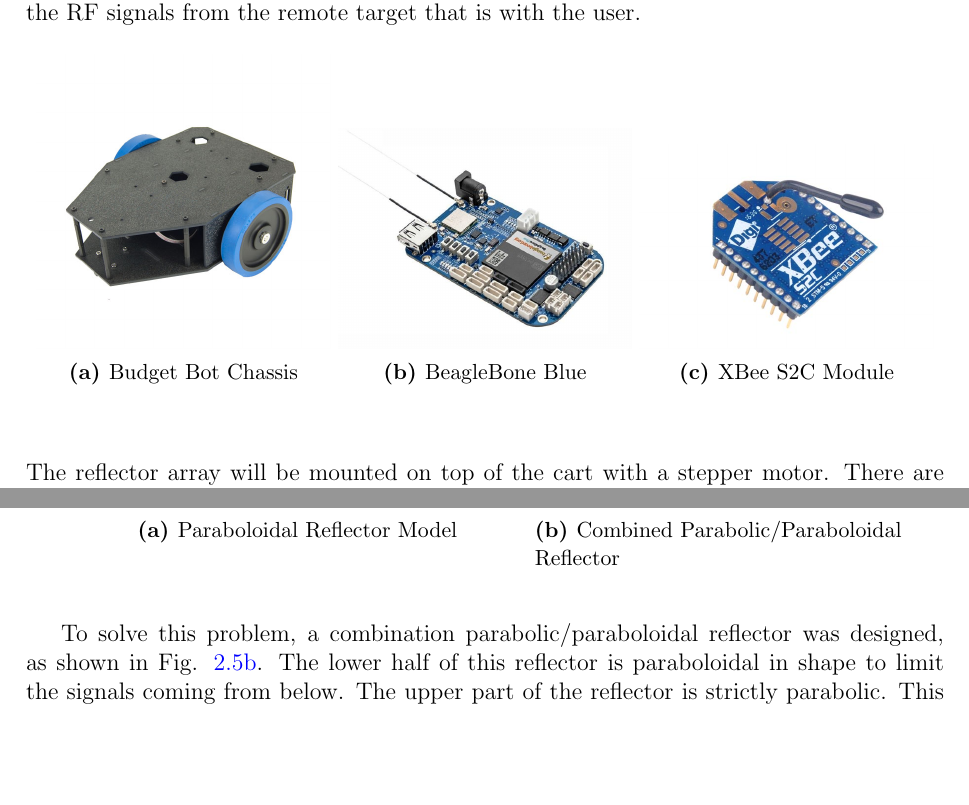
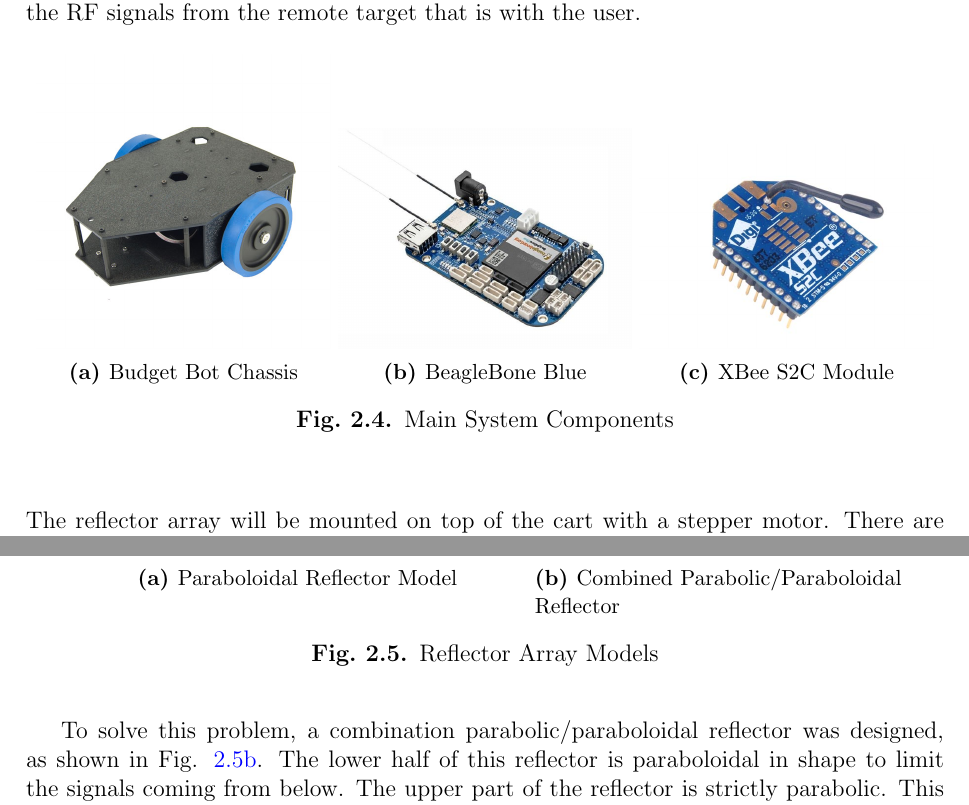
Before and after one commit to ECE-BU-Miah/seniorProject2-2020-21-Docs, a LaTeX thesis (finalReport.tex, which reads parts/20-system_architecture.tex): two parts of pages 20 and 21 of 45, joined at a grey line, cut so that both start at the same text, the shorter picture padded with empty space. Compiled offline with pdfLaTeX.

Commit message:
Update 20-system_architecture.tex

```diff
--- a/parts/20-system_architecture.tex
+++ b/parts/20-system_architecture.tex
@@ -164,6 +164,7 @@
     \caption{XBee S2C Module}
     \label{fig:XBeeModule}
   \end{subfigure}
+  \caption{Main System Components}
 \end{figure}
 
 \vspace*{12pt}
@@ -194,6 +195,7 @@
     \caption{Combined Parabolic/Paraboloidal Reflector}
     \label{fig:parabolicReflector1}
   \end{subfigure}
+  \caption{Reflector Array Models}
 \end{figure}
 %
 To solve this problem, a combination parabolic/paraboloidal reflector was
```
